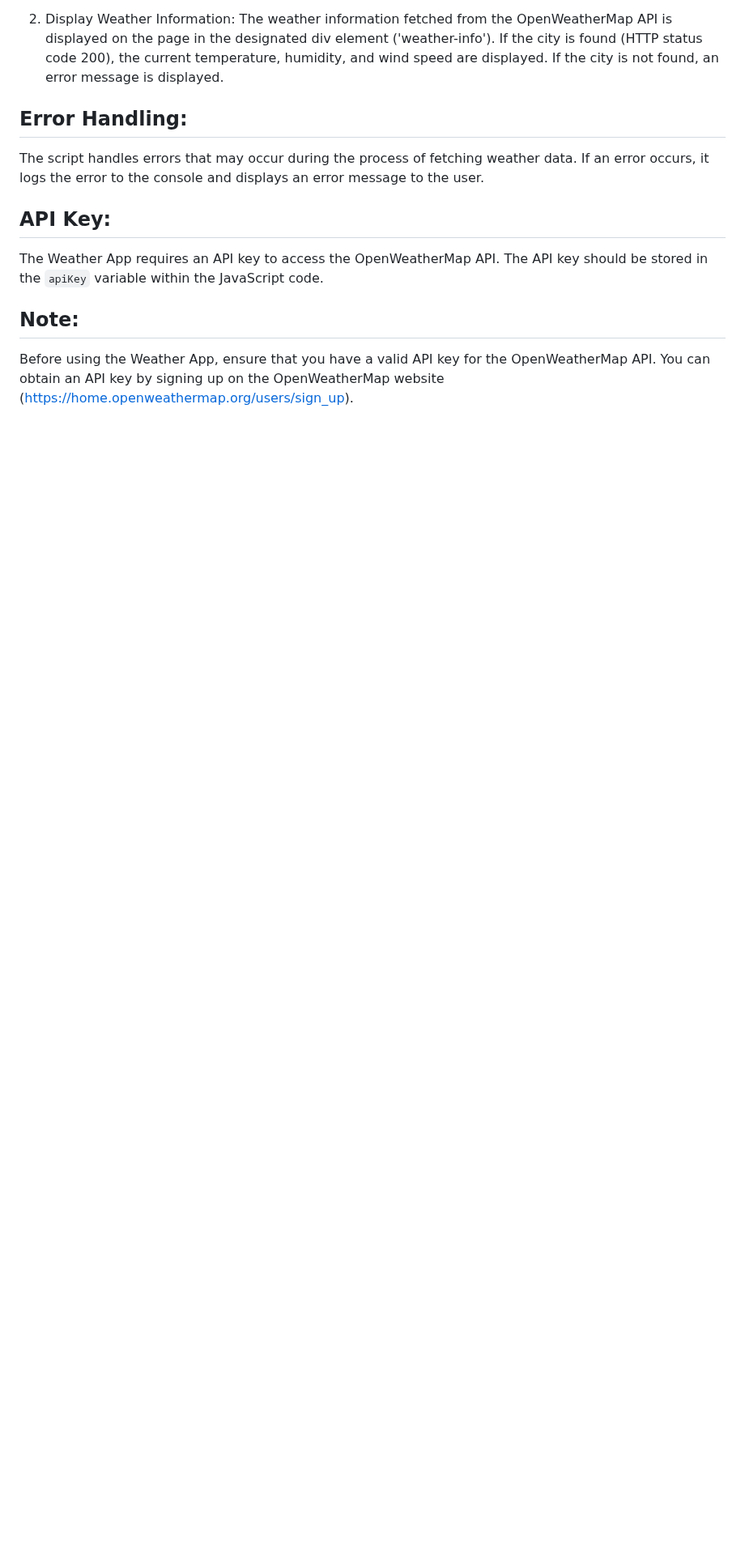
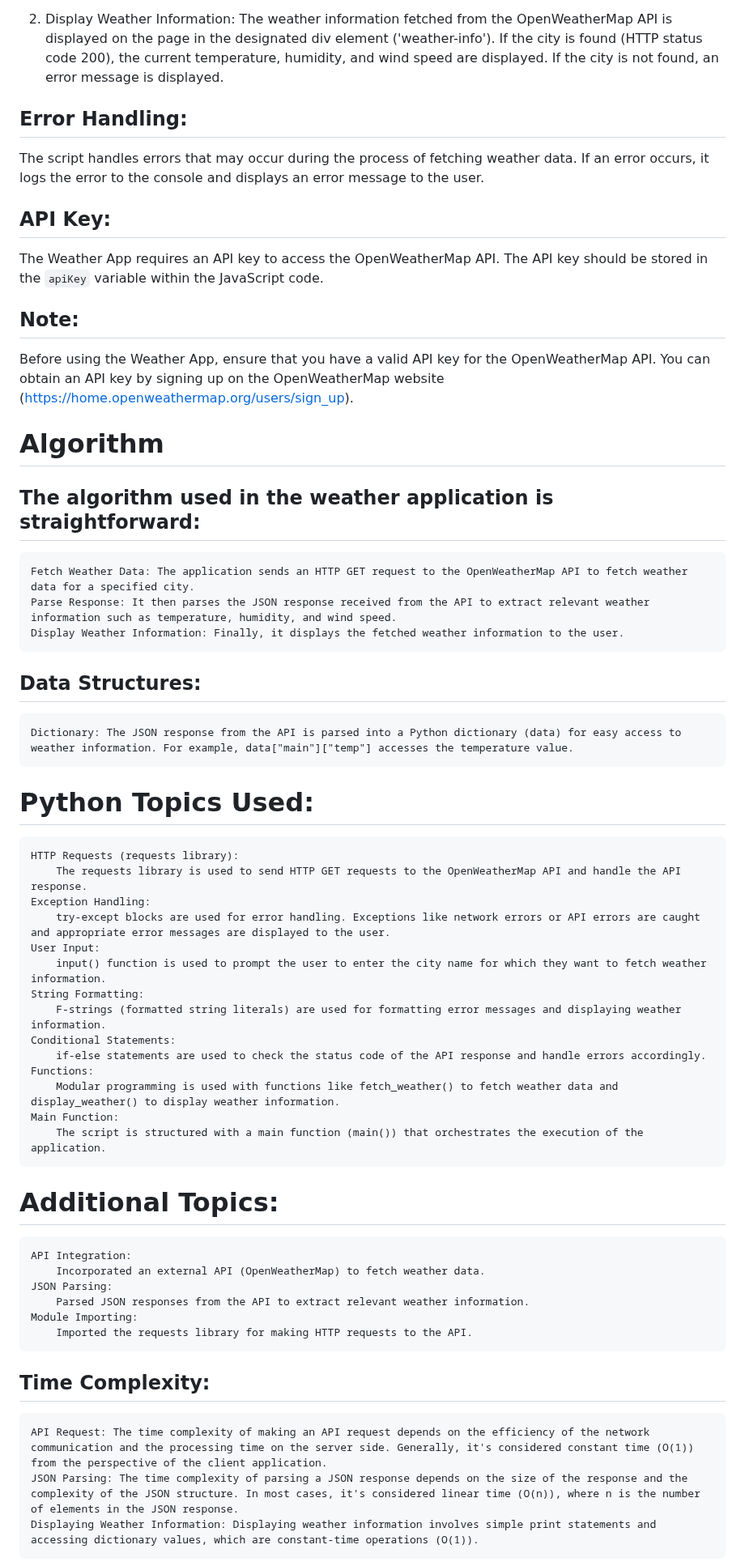
Before and after one commit to Debbatisudheer/weather-application, a Markdown page: README.md, the part around one of its changes. Shown at 81% size. GitHub-like rendering; blank space fills up the shorter version.

```diff
--- a/README.md
+++ b/README.md
@@ -78,3 +78,55 @@ Note:
 ------
 Before using the Weather App, ensure that you have a valid API key for the OpenWeatherMap API. You can obtain an API key by signing up on the OpenWeatherMap website (https://home.openweathermap.org/users/sign_up).
 
+
+
+Algorithm
+=========
+
+The algorithm used in the weather application is straightforward:
+-----------------------------------------------------------------
+
+    Fetch Weather Data: The application sends an HTTP GET request to the OpenWeatherMap API to fetch weather data for a specified city.
+    Parse Response: It then parses the JSON response received from the API to extract relevant weather information such as temperature, humidity, and wind speed.
+    Display Weather Information: Finally, it displays the fetched weather information to the user.
+
+Data Structures:
+----------------
+
+    Dictionary: The JSON response from the API is parsed into a Python dictionary (data) for easy access to weather information. For example, data["main"]["temp"] accesses the temperature value.
+
+Python Topics Used:
+===================
+
+    HTTP Requests (requests library):
+        The requests library is used to send HTTP GET requests to the OpenWeatherMap API and handle the API response.
+    Exception Handling:
+        try-except blocks are used for error handling. Exceptions like network errors or API errors are caught and appropriate error messages are displayed to the user.
+    User Input:
+        input() function is used to prompt the user to enter the city name for which they want to fetch weather information.
+    String Formatting:
+        F-strings (formatted string literals) are used for formatting error messages and displaying weather information.
+    Conditional Statements:
+        if-else statements are used to check the status code of the API response and handle errors accordingly.
+    Functions:
+        Modular programming is used with functions like fetch_weather() to fetch weather data and display_weather() to display weather information.
+    Main Function:
+        The script is structured with a main function (main()) that orchestrates the execution of the application.
+
+Additional Topics:
+=================
+
+    API Integration:
+        Incorporated an external API (OpenWeatherMap) to fetch weather data.
+    JSON Parsing:
+        Parsed JSON responses from the API to extract relevant weather information.
+    Module Importing:
+        Imported the requests library for making HTTP requests to the API.
+
+Time Complexity:
+----------------
+
+    API Request: The time complexity of making an API request depends on the efficiency of the network communication and the processing time on the server side. Generally, it's considered constant time (O(1)) from the perspective of the client application.
+    JSON Parsing: The time complexity of parsing a JSON response depends on the size of the response and the complexity of the JSON structure. In most cases, it's considered linear time (O(n)), where n is the number of elements in the JSON response.
+    Displaying Weather Information: Displaying weather information involves simple print statements and accessing dictionary values, which are constant-time operations (O(1)).
+
```
Also changed, not shown: other parts of README.md (+18 -1 lines).
